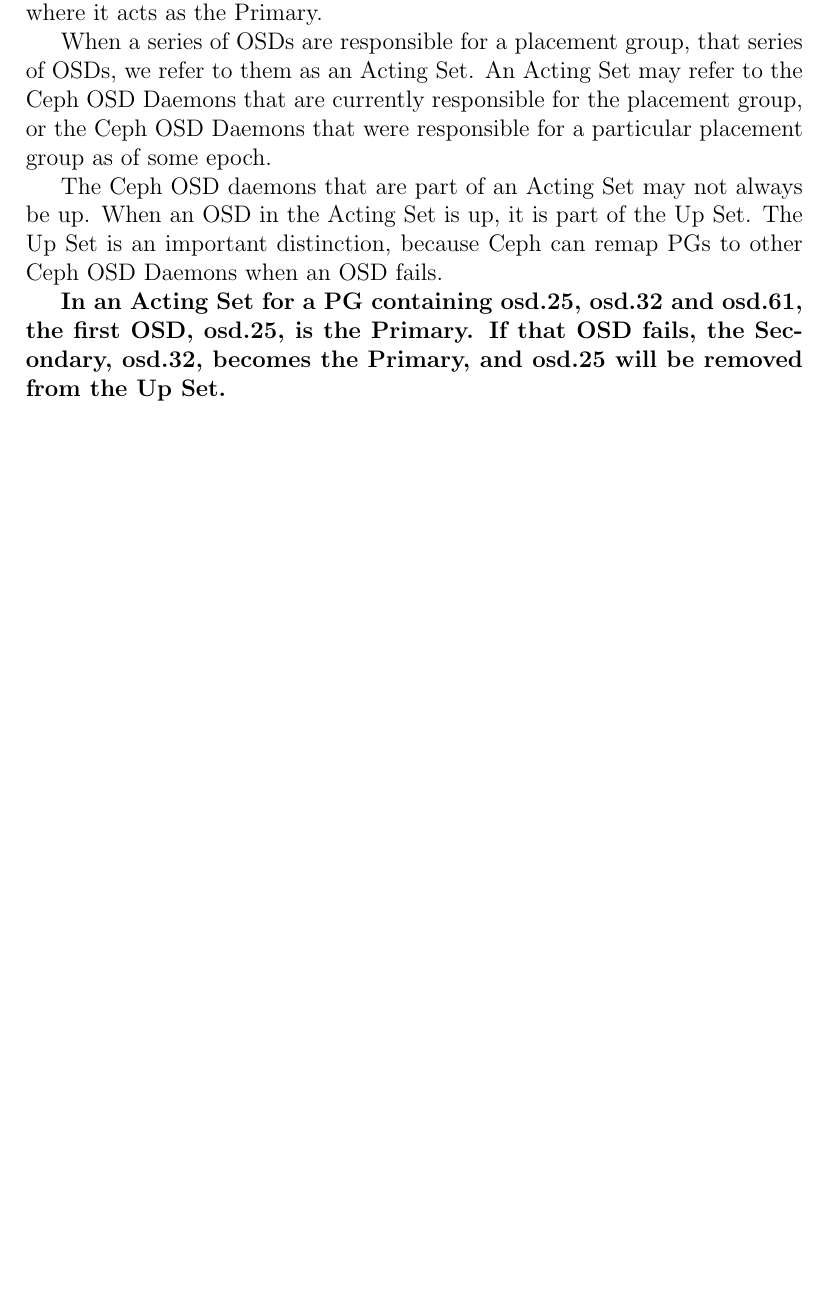
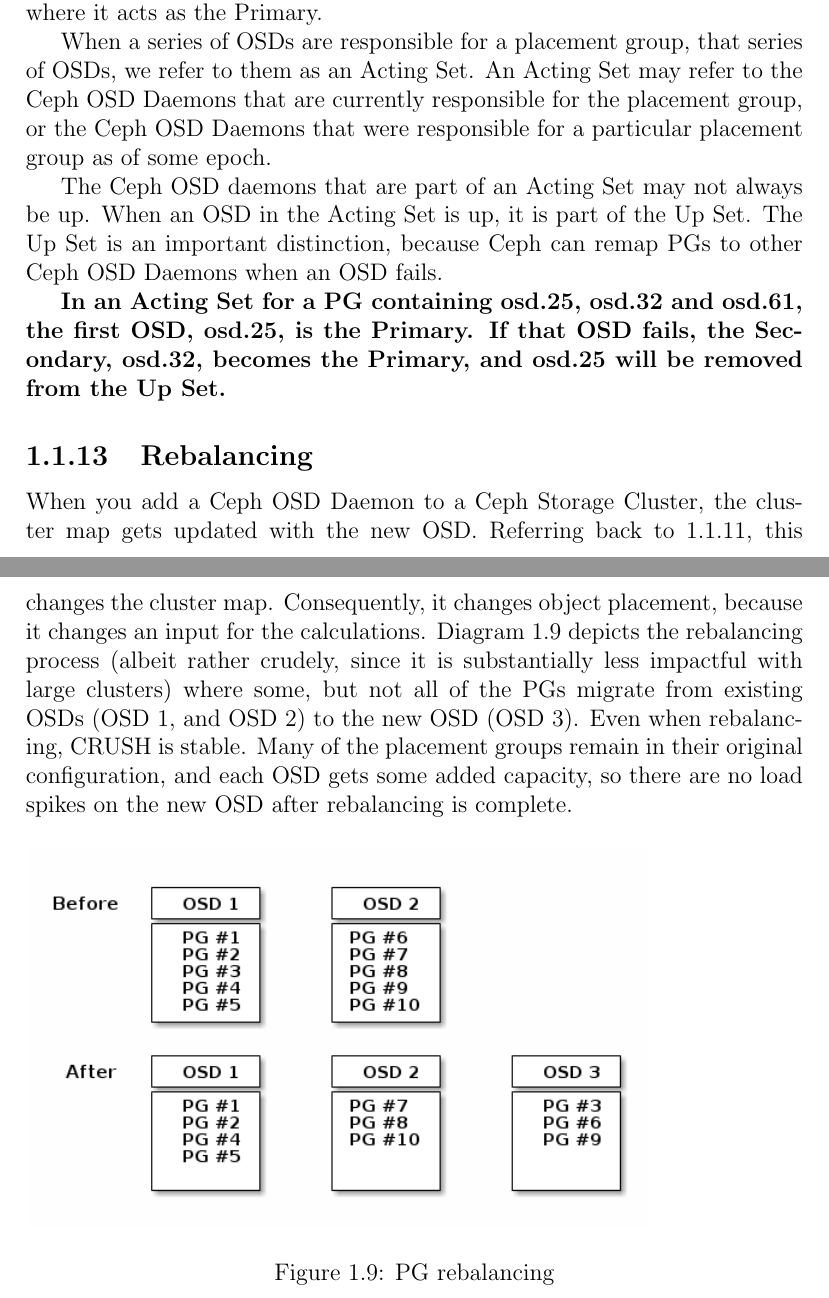
Before and after one commit to VictorDenisov/ceph_training, a LaTeX document (main.tex): part of page 15 of 15 before the commit and two parts of pages 15 and 16 of 16 after it, the two joined at a grey line, cut so that both start at the same text, the shorter picture padded with empty space. Compiled offline with pdfLaTeX.

Commit message:
Add pg rebalancing subsection

```diff
--- a/main.tex
+++ b/main.tex
@@ -458,4 +458,22 @@
 OSD, osd.25, is the Primary. If that OSD fails, the Secondary, osd.32,
 becomes the Primary, and osd.25 will be removed from the Up Set.}
 
+\subsection{Rebalancing}
+When you add a Ceph OSD Daemon to a Ceph Storage Cluster, the cluster map gets
+updated with the new OSD. Referring back to \ref{calculating_pg_ids}, this changes
+the cluster map. Consequently, it changes object placement, because it changes
+an input for the calculations. Diagram \ref{fig:pg_rebalancing} depicts the rebalancing
+process (albeit rather crudely, since it is substantially less impactful with
+large clusters) where some, but not all of the PGs migrate from existing OSDs
+(OSD 1, and OSD 2) to the new OSD (OSD 3). Even when rebalancing, CRUSH is
+stable. Many of the placement groups remain in their original configuration,
+and each OSD gets some added capacity, so there are no load spikes on the new
+OSD after rebalancing is complete.
+
+\begin{figure}[h]
+	\includegraphics[scale=0.60]{pg_rebalancing.png}
+	\caption{PG rebalancing}
+	\label{fig:pg_rebalancing}
+\end{figure}
+
 \end{document}
```
Also changed, not shown: pg_rebalancing.png (added), main.tex (2 more changed lines).
